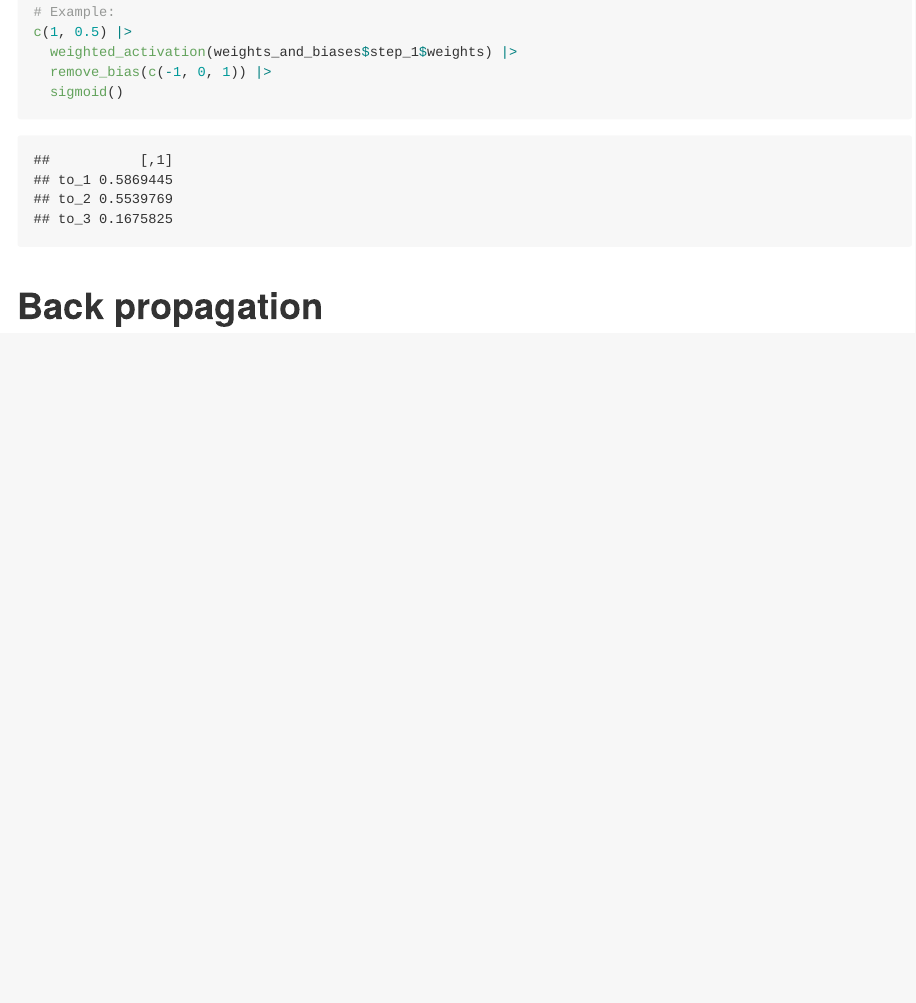
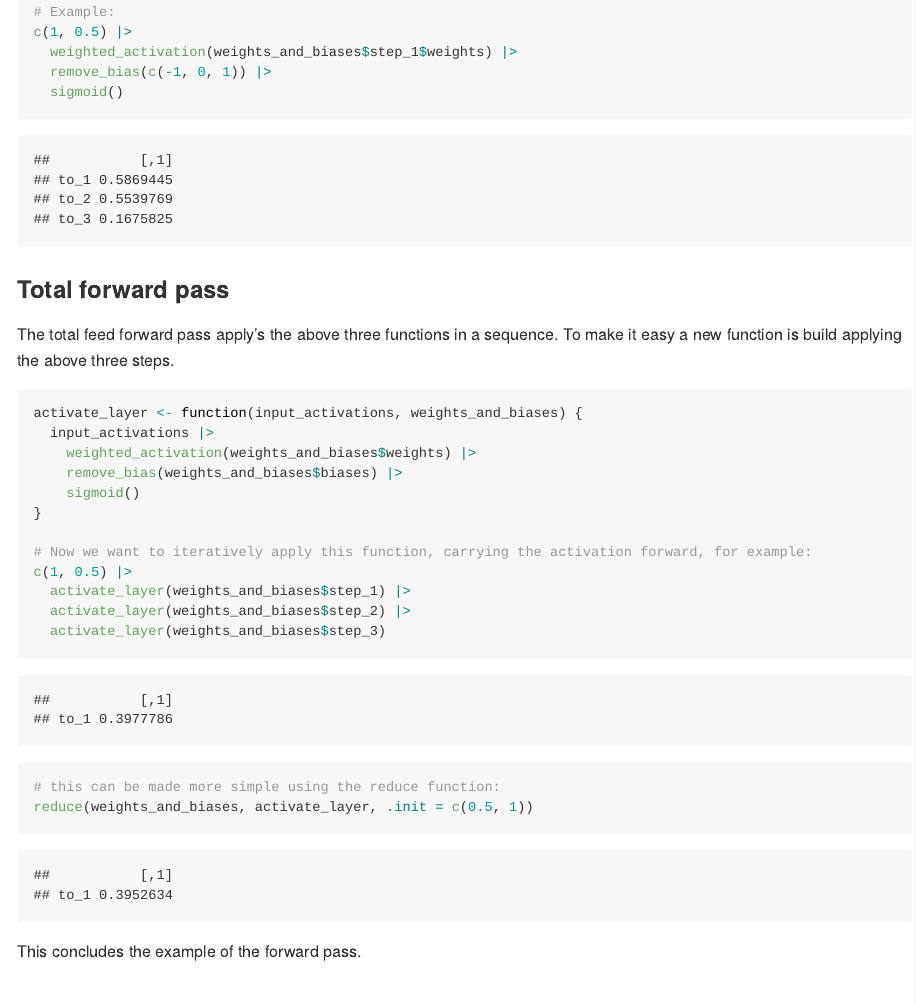
Before and after one commit to tjarkvandemerwe/neural_network_example_R, an R Markdown document (index.Rmd): the page in a window 1100 px wide, from 4340 px down. Rendered offline with R 4.5, knitr and Pandoc, with nearby package versions; code that draws random numbers runs with fixed seeds of ours.

Commit message:
full example forward pass

````diff
--- a/index.Rmd
+++ b/index.Rmd
@@ -148,4 +148,30 @@ c(1, 0.5) |>
 
 ```
 
+### Total forward pass
+
+The total feed forward pass apply's the above three functions in a sequence. To make it easy a new function is build applying the above three steps.
+
+```{r activate_layer, message = FALSE, warning = FALSE}
+
+activate_layer <- function(input_activations, weights_and_biases) {
+  input_activations |>
+    weighted_activation(weights_and_biases$weights) |>
+    remove_bias(weights_and_biases$biases) |>
+    sigmoid()
+}
+
+# Now we want to iteratively apply this function, carrying the activation forward, for example:
+c(1, 0.5) |>
+  activate_layer(weights_and_biases$step_1) |>
+  activate_layer(weights_and_biases$step_2) |>
+  activate_layer(weights_and_biases$step_3)
+
+# this can be made more simple using the reduce function:
+reduce(weights_and_biases, activate_layer, .init = c(0.5, 1))
+
+```
+This concludes the example of the forward pass.
+
+
 # Back propagation
````
Also changed, not shown: index.md.
